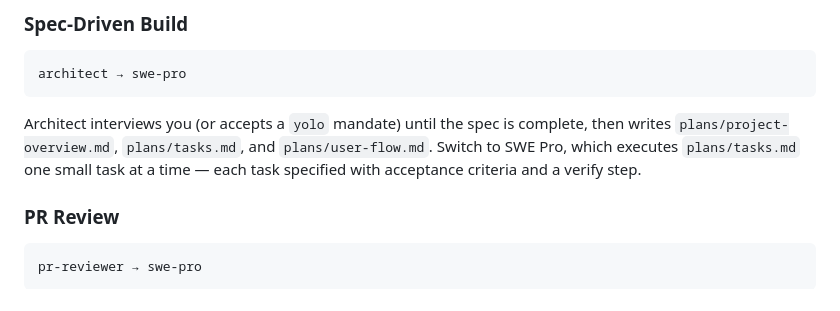
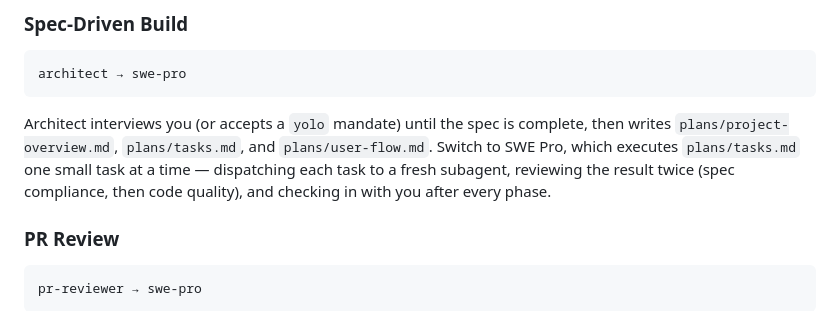
Before and after one commit to beast-ofcourse/SWE-pro-Agents, a Markdown page: README.md, the part around the change. Drawn GitHub-style.

````diff
--- a/README.md
+++ b/README.md
@@ -273,7 +273,7 @@ Design the new architecture, plan the migration, update the schema, wire the ful
 architect → swe-pro
 ```
 
-Architect interviews you (or accepts a `yolo` mandate) until the spec is complete, then writes `plans/project-overview.md`, `plans/tasks.md`, and `plans/user-flow.md`. Switch to SWE Pro, which executes `plans/tasks.md` one small task at a time — each task specified with acceptance criteria and a verify step.
+Architect interviews you (or accepts a `yolo` mandate) until the spec is complete, then writes `plans/project-overview.md`, `plans/tasks.md`, and `plans/user-flow.md`. Switch to SWE Pro, which executes `plans/tasks.md` one small task at a time — dispatching each task to a fresh subagent, reviewing the result twice (spec compliance, then code quality), and checking in with you after every phase.
 
 ### PR Review
 
````
Also changed, not shown: CHANGELOG.md (+9 -0 lines), agents/arch-validator.md (+1 -1 lines).
